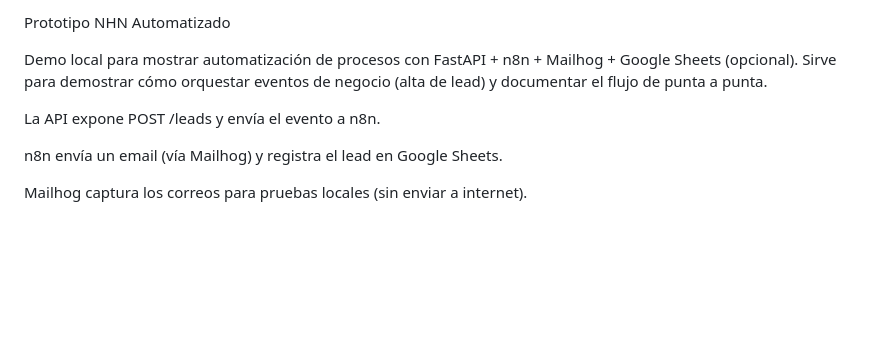
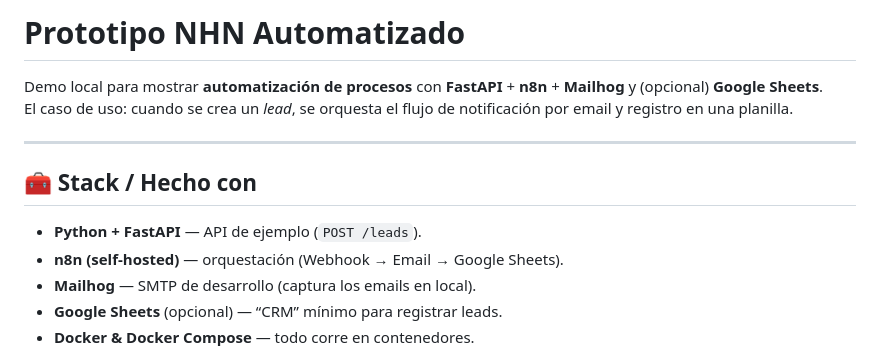
Before and after one commit to Highsolo92/prototipo_nhn_automatizado, a Markdown page: README.md, the part around the change printed below. Drawn GitHub-style; blank space fills up the shorter version.

Commit message:
docs: README v2

```diff
--- a/README.md
+++ b/README.md
@@ -1,11 +1,15 @@
-Prototipo NHN Automatizado
+# Prototipo NHN Automatizado
 
-Demo local para mostrar automatización de procesos con FastAPI + n8n + Mailhog + Google Sheets (opcional).
-Sirve para demostrar cómo orquestar eventos de negocio (alta de lead) y documentar el flujo de punta a punta.
+Demo local para mostrar **automatización de procesos** con **FastAPI** + **n8n** + **Mailhog** y (opcional) **Google Sheets**.
+El caso de uso: cuando se crea un *lead*, se orquesta el flujo de notificación por email y registro en una planilla.
 
-La API expone POST /leads y envía el evento a n8n.
+---
 
-n8n envía un email (vía Mailhog) y registra el lead en Google Sheets.
+## 🧰 Stack / Hecho con
 
-Mailhog captura los correos para pruebas locales (sin enviar a internet).
+- **Python + FastAPI** — API de ejemplo (`POST /leads`).
+- **n8n (self-hosted)** — orquestación (Webhook → Email → Google Sheets).
+- **Mailhog** — SMTP de desarrollo (captura los emails en local).
+- **Google Sheets** (opcional) — “CRM” mínimo para registrar leads.
+- **Docker & Docker Compose** — todo corre en contenedores.
 
```
Also changed, not shown: other parts of README.md (+82 -120 lines).
